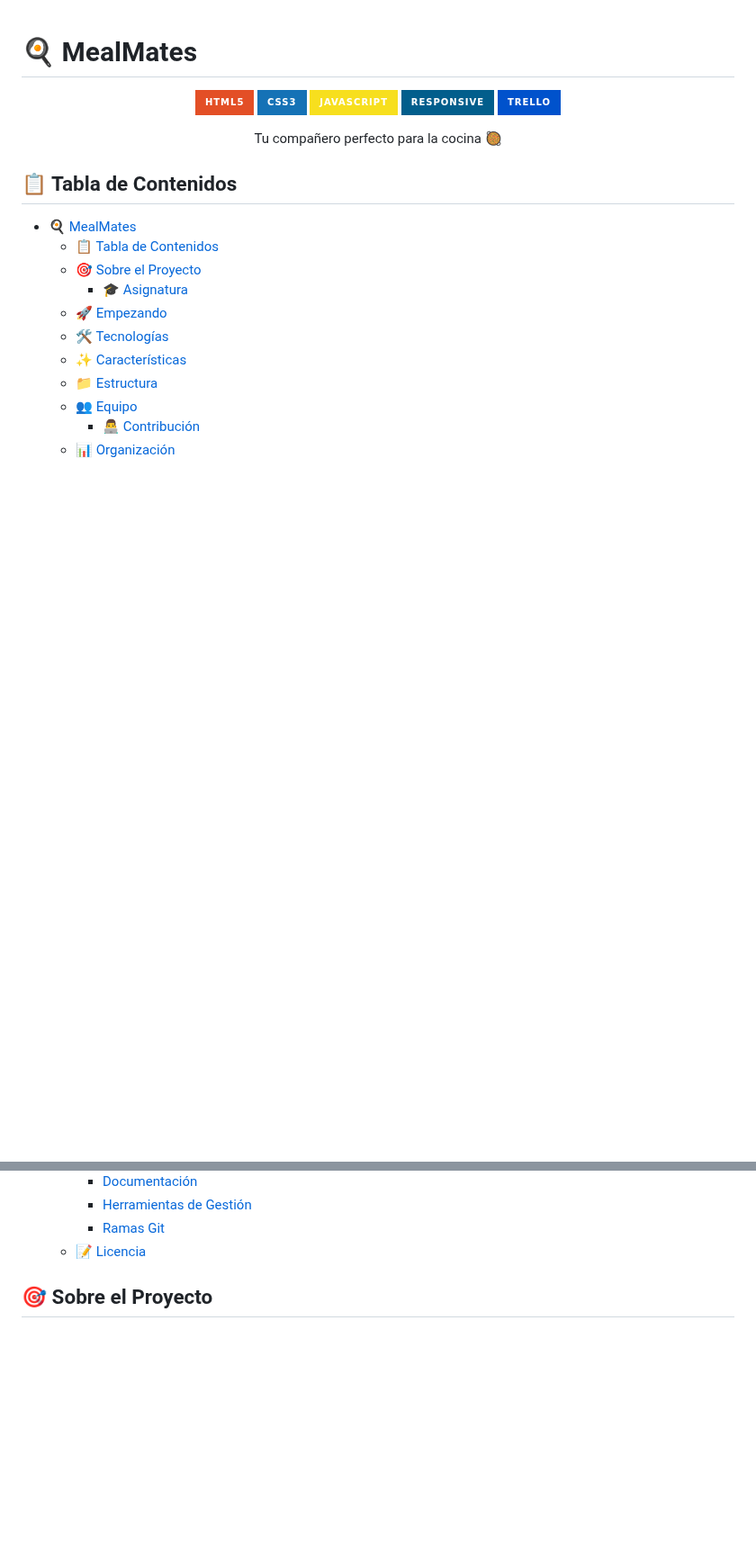
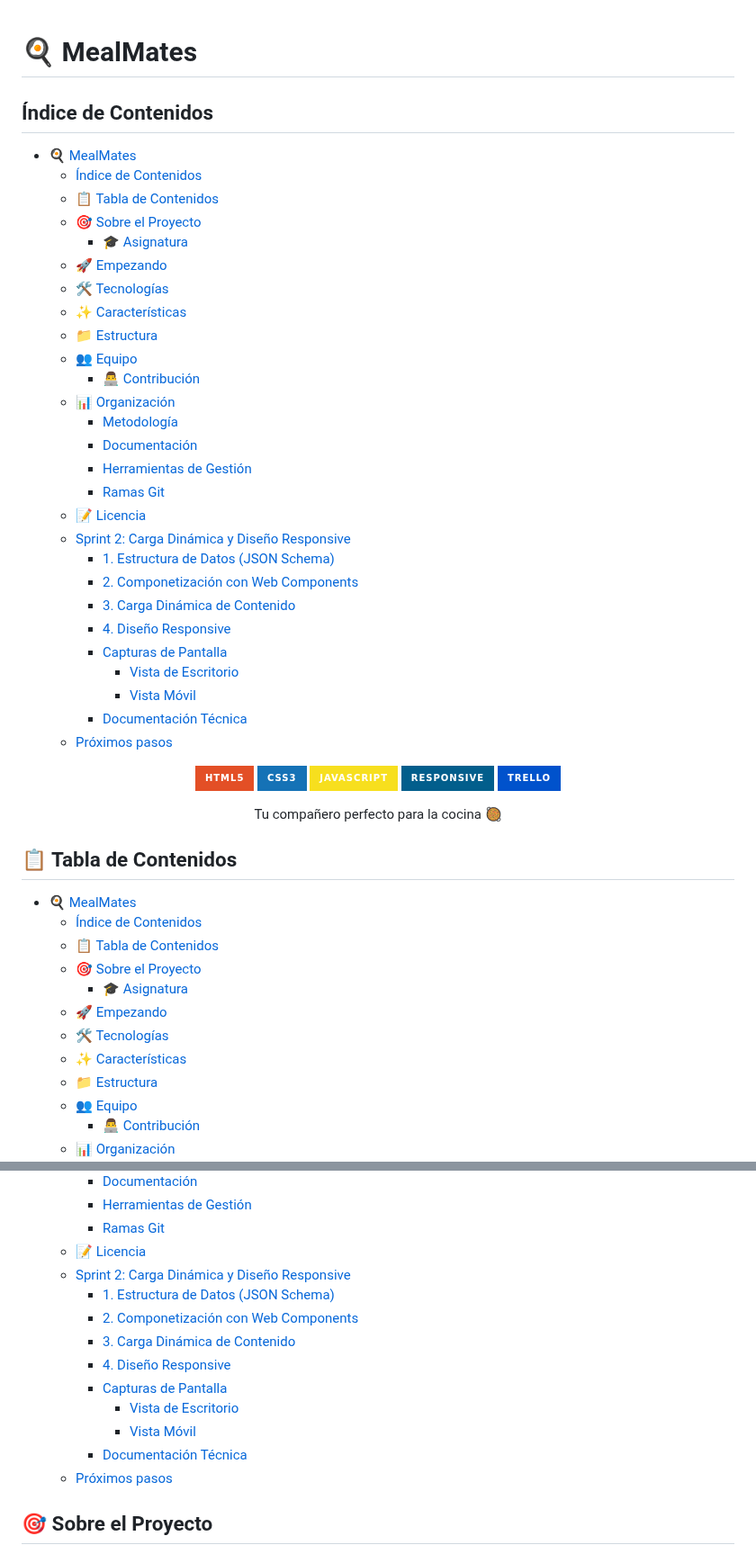
Before and after one commit to Pablistenico/PWM, a Markdown page: README.md, 2 parts joined by grey strips. Shown at 90% size. Drawn GitHub-style; badges without logos; blank space fills up the shorter version.

Commit message:
Update README.md to include a detailed table of contents and sections for Sprint 2 features

```diff
--- a/README.md
+++ b/README.md
@@ -1,4 +1,34 @@
 # 🍳 MealMates
+
+## Índice de Contenidos
+
+- [🍳 MealMates](#-mealmates)
+  - [Índice de Contenidos](#índice-de-contenidos)
+  - [📋 Tabla de Contenidos](#-tabla-de-contenidos)
+  - [🎯 Sobre el Proyecto](#-sobre-el-proyecto)
+    - [🎓 Asignatura](#-asignatura)
+  - [🚀 Empezando](#-empezando)
+  - [🛠 Tecnologías](#-tecnologías)
+  - [✨ Características](#-características)
+  - [📁 Estructura](#-estructura)
+  - [👥 Equipo](#-equipo)
+    - [👨‍💻 Contribución](#-contribución)
+  - [📊 Organización](#-organización)
+    - [Metodología](#metodología)
+    - [Documentación](#documentación)
+    - [Herramientas de Gestión](#herramientas-de-gestión)
+    - [Ramas Git](#ramas-git)
+  - [📝 Licencia](#-licencia)
+  - [Sprint 2: Carga Dinámica y Diseño Responsive](#sprint-2-carga-dinámica-y-diseño-responsive)
+    - [1. Estructura de Datos (JSON Schema)](#1-estructura-de-datos-json-schema)
+    - [2. Componetización con Web Components](#2-componetización-con-web-components)
+    - [3. Carga Dinámica de Contenido](#3-carga-dinámica-de-contenido)
+    - [4. Diseño Responsive](#4-diseño-responsive)
+    - [Capturas de Pantalla](#capturas-de-pantalla)
+      - [Vista de Escritorio](#vista-de-escritorio)
+      - [Vista Móvil](#vista-móvil)
+    - [Documentación Técnica](#documentación-técnica)
+  - [Próximos pasos](#próximos-pasos)
 
 <div align="center">
 
@@ -15,6 +45,7 @@ Tu compañero perfecto para la cocina 🥘
 ## 📋 Tabla de Contenidos
 
 - [🍳 MealMates](#-mealmates)
+  - [Índice de Contenidos](#índice-de-contenidos)
   - [📋 Tabla de Contenidos](#-tabla-de-contenidos)
   - [🎯 Sobre el Proyecto](#-sobre-el-proyecto)
     - [🎓 Asignatura](#-asignatura)
@@ -30,6 +61,16 @@ Tu compañero perfecto para la cocina 🥘
     - [Herramientas de Gestión](#herramientas-de-gestión)
     - [Ramas Git](#ramas-git)
   - [📝 Licencia](#-licencia)
+  - [Sprint 2: Carga Dinámica y Diseño Responsive](#sprint-2-carga-dinámica-y-diseño-responsive)
+    - [1. Estructura de Datos (JSON Schema)](#1-estructura-de-datos-json-schema)
+    - [2. Componetización con Web Components](#2-componetización-con-web-components)
+    - [3. Carga Dinámica de Contenido](#3-carga-dinámica-de-contenido)
+    - [4. Diseño Responsive](#4-diseño-responsive)
+    - [Capturas de Pantalla](#capturas-de-pantalla)
+      - [Vista de Escritorio](#vista-de-escritorio)
+      - [Vista Móvil](#vista-móvil)
+    - [Documentación Técnica](#documentación-técnica)
+  - [Próximos pasos](#próximos-pasos)
 
 ## 🎯 Sobre el Proyecto
 
```
